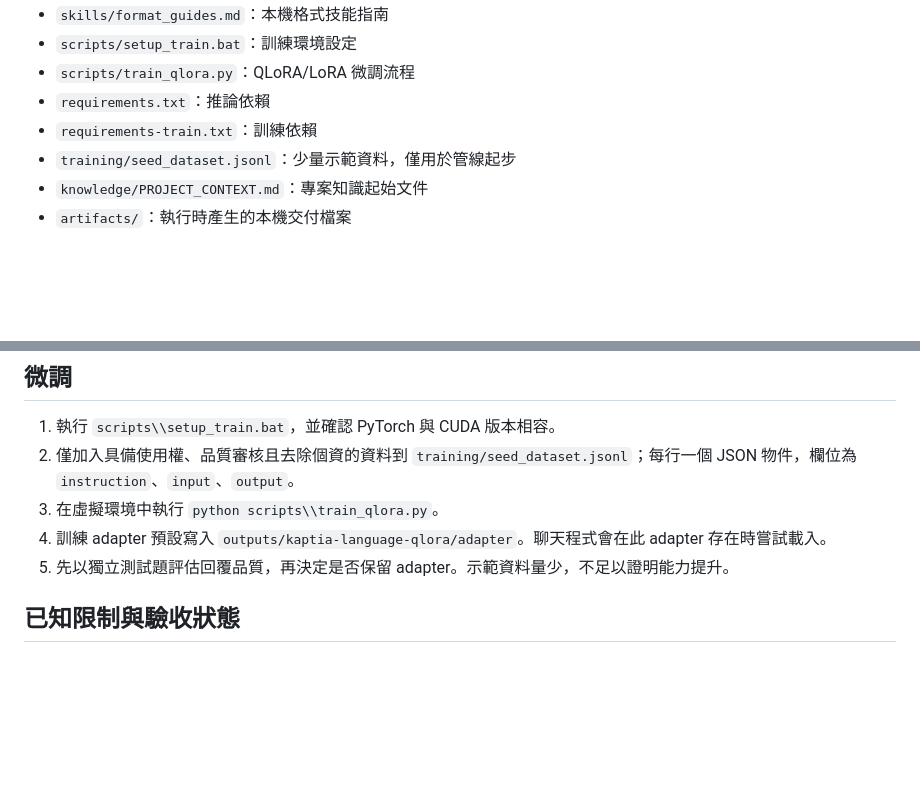
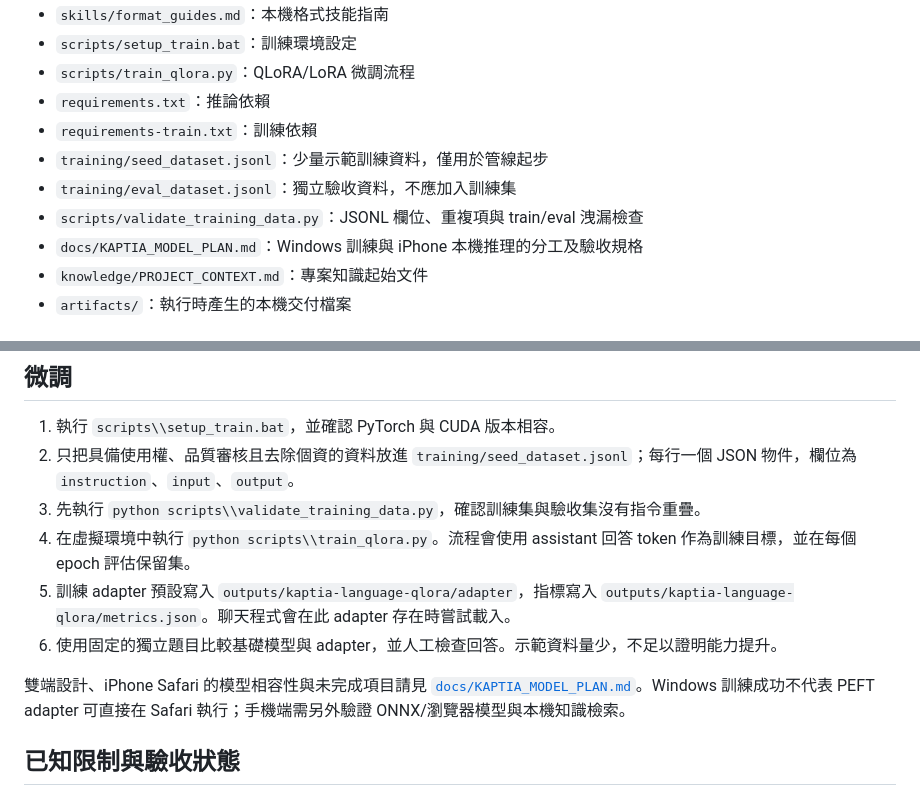
Before and after one commit to argusocean-wq/kaptia, a Markdown page: README.md, 2 parts joined by grey strips. Rendered like a GitHub page; blank space fills up the shorter version.

Commit message:
Document Kaptia held-out evaluation workflow

```diff
--- a/README.md
+++ b/README.md
@@ -26,7 +26,10 @@ Kaptia 是以繁體中文為預設的本機文字 AI 助理。執行時不依賴
 - `scripts/train_qlora.py`：QLoRA/LoRA 微調流程
 - `requirements.txt`：推論依賴
 - `requirements-train.txt`：訓練依賴
-- `training/seed_dataset.jsonl`：少量示範資料，僅用於管線起步
+- `training/seed_dataset.jsonl`：少量示範訓練資料，僅用於管線起步
+- `training/eval_dataset.jsonl`：獨立驗收資料，不應加入訓練集
+- `scripts/validate_training_data.py`：JSONL 欄位、重複項與 train/eval 洩漏檢查
+- `docs/KAPTIA_MODEL_PLAN.md`：Windows 訓練與 iPhone 本機推理的分工及驗收規格
 - `knowledge/PROJECT_CONTEXT.md`：專案知識起始文件
 - `artifacts/`：執行時產生的本機交付檔案
 
@@ -43,10 +46,13 @@ Kaptia 是以繁體中文為預設的本機文字 AI 助理。執行時不依賴
 ## 微調
 
 1. 執行 `scripts\\setup_train.bat`，並確認 PyTorch 與 CUDA 版本相容。
-2. 僅加入具備使用權、品質審核且去除個資的資料到 `training/seed_dataset.jsonl`；每行一個 JSON 物件，欄位為 `instruction`、`input`、`output`。
-3. 在虛擬環境中執行 `python scripts\\train_qlora.py`。
-4. 訓練 adapter 預設寫入 `outputs/kaptia-language-qlora/adapter`。聊天程式會在此 adapter 存在時嘗試載入。
-5. 先以獨立測試題評估回覆品質，再決定是否保留 adapter。示範資料量少，不足以證明能力提升。
+2. 只把具備使用權、品質審核且去除個資的資料放進 `training/seed_dataset.jsonl`；每行一個 JSON 物件，欄位為 `instruction`、`input`、`output`。
+3. 先執行 `python scripts\\validate_training_data.py`，確認訓練集與驗收集沒有指令重疊。
+4. 在虛擬環境中執行 `python scripts\\train_qlora.py`。流程會使用 assistant 回答 token 作為訓練目標，並在每個 epoch 評估保留集。
+5. 訓練 adapter 預設寫入 `outputs/kaptia-language-qlora/adapter`，指標寫入 `outputs/kaptia-language-qlora/metrics.json`。聊天程式會在此 adapter 存在時嘗試載入。
+6. 使用固定的獨立題目比較基礎模型與 adapter，並人工檢查回答。示範資料量少，不足以證明能力提升。
+
+雙端設計、iPhone Safari 的模型相容性與未完成項目請見 [`docs/KAPTIA_MODEL_PLAN.md`](docs/KAPTIA_MODEL_PLAN.md)。Windows 訓練成功不代表 PEFT adapter 可直接在 Safari 執行；手機端需另外驗證 ONNX/瀏覽器模型與本機知識檢索。
 
 ## 已知限制與驗收狀態
 
```
